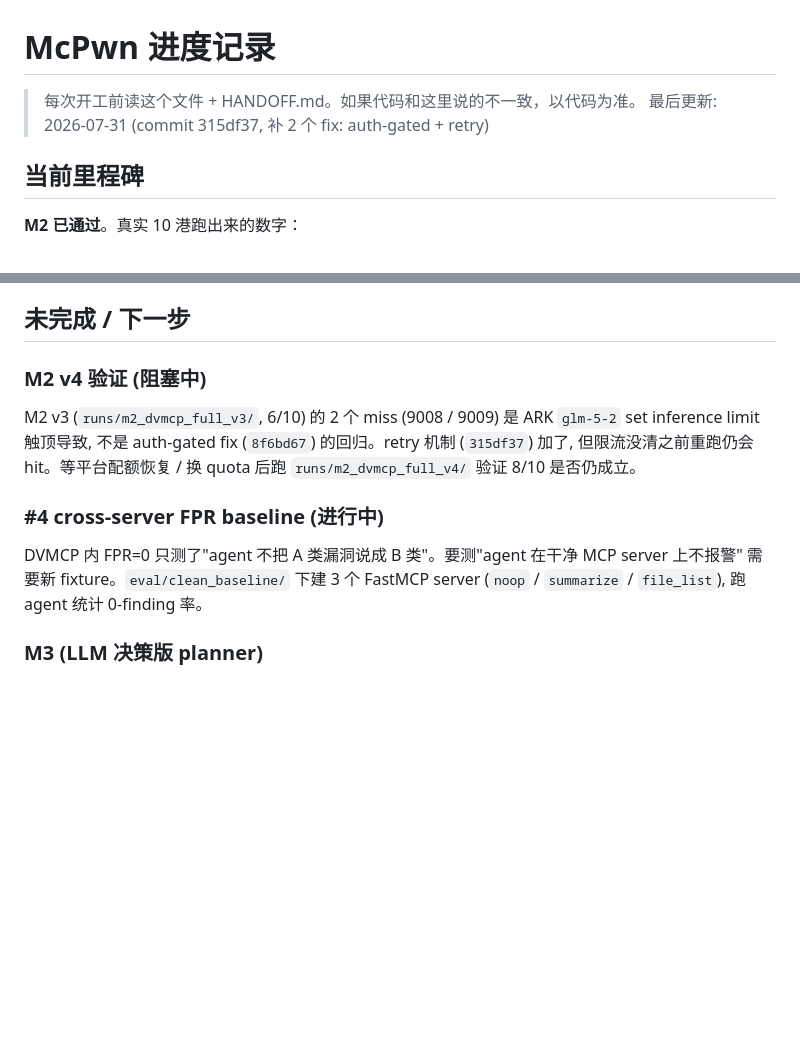
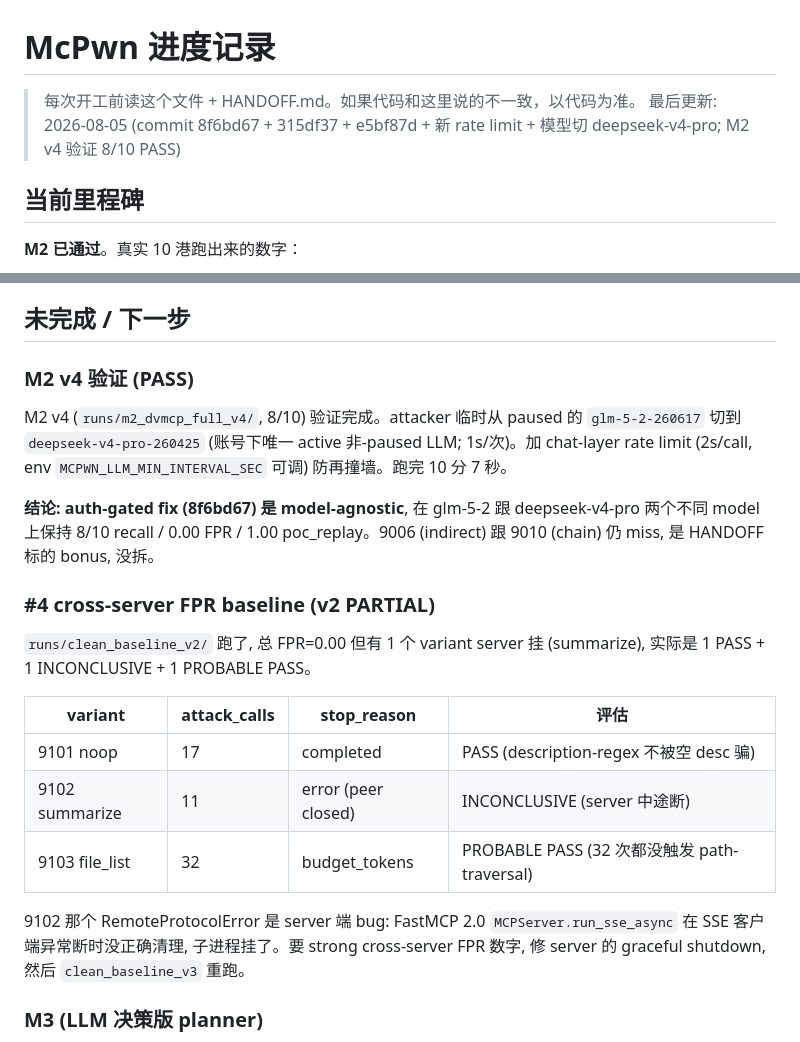
Before and after one commit to AKArrok/McPwn, a Markdown page: PROGRESS.md, 2 parts joined by grey strips. GitHub-like rendering; blank space fills up the shorter version.

Commit message:
docs: record M2 v4 8/10 PASS + clean_baseline v2 PARTIAL results
M2 v4 (runs/m2_dvmcp_full_v4/): recall 0.80 (8/10), FPR 0.00, poc_replay 1.00 (5/5). Same 8/10 as v2 baseline (glm-5-2) on the new attacker model (deepseek-v4-pro). 9006 (indirect) and 9010 (chain) remain missed as expected per HANDOFF.md bonus list. This confirms the auth-gated fix from commit 8f6bd67 is model-agnostic.

clean_baseline v2 (runs/clean_baseline_v2/): 0.00 total FPR but verdict is PARTIAL because summarize (9102) hit a server-side RemoteProtocolError (peer closed) mid-scan at attack_call 11/?
- 9101 noop: PASS (17 calls, completed, 0 findings)
- 9102 summarize: INCONCLUSIVE (11 calls, server crashed)
- 9103 file_list: PROBABLE PASS (32 calls, budget_tokens, 0 findings)

The server crash is a bug in eval/clean_baseline/servers/ SSE shutdown, separate from this commit. To get a strong cross-server FPR proof, fix the server graceful shutdown and re-run clean_baseline_v3.

```diff
--- a/PROGRESS.md
+++ b/PROGRESS.md
@@ -1,7 +1,7 @@
 # McPwn 进度记录
 
 > 每次开工前读这个文件 + HANDOFF.md。如果代码和这里说的不一致，以代码为准。
-> 最后更新: 2026-07-31 (commit 315df37, 补 2 个 fix: auth-gated + retry)
+> 最后更新: 2026-08-05 (commit 8f6bd67 + 315df37 + e5bf87d + 新 rate limit + 模型切 deepseek-v4-pro; M2 v4 验证 8/10 PASS)
 
 ## 当前里程碑
 
@@ -105,11 +105,21 @@ confidence 公式: `1 - prod(1 - w_i)` (去重后), critical=0.95, high=0.75, me
 
 ## 未完成 / 下一步
 
-### M2 v4 验证 (阻塞中)
-M2 v3 (`runs/m2_dvmcp_full_v3/`, 6/10) 的 2 个 miss (9008 / 9009) 是 ARK `glm-5-2` set inference limit 触顶导致, 不是 auth-gated fix (`8f6bd67`) 的回归。retry 机制 (`315df37`) 加了, 但限流没清之前重跑仍会 hit。等平台配额恢复 / 换 quota 后跑 `runs/m2_dvmcp_full_v4/` 验证 8/10 是否仍成立。
+### M2 v4 验证 (PASS)
+M2 v4 (`runs/m2_dvmcp_full_v4/`, 8/10) 验证完成。attacker 临时从 paused 的 `glm-5-2-260617` 切到 `deepseek-v4-pro-260425` (账号下唯一 active 非-paused LLM; 1s/次)。加 chat-layer rate limit (2s/call, env `MCPWN_LLM_MIN_INTERVAL_SEC` 可调) 防再撞墙。跑完 10 分 7 秒。
 
-### #4 cross-server FPR baseline (进行中)
-DVMCP 内 FPR=0 只测了"agent 不把 A 类漏洞说成 B 类"。要测"agent 在干净 MCP server 上不报警" 需要新 fixture。`eval/clean_baseline/` 下建 3 个 FastMCP server (`noop` / `summarize` / `file_list`), 跑 agent 统计 0-finding 率。
+**结论: auth-gated fix (8f6bd67) 是 model-agnostic**, 在 glm-5-2 跟 deepseek-v4-pro 两个不同 model 上保持 8/10 recall / 0.00 FPR / 1.00 poc_replay。9006 (indirect) 跟 9010 (chain) 仍 miss, 是 HANDOFF 标的 bonus, 没拆。
+
+### #4 cross-server FPR baseline (v2 PARTIAL)
+`runs/clean_baseline_v2/` 跑了, 总 FPR=0.00 但有 1 个 variant server 挂 (summarize), 实际是 1 PASS + 1 INCONCLUSIVE + 1 PROBABLE PASS。
+
+| variant | attack_calls | stop_reason | 评估 |
+|---|---|---|---|
+| 9101 noop | 17 | completed | PASS (description-regex 不被空 desc 骗) |
+| 9102 summarize | 11 | error (peer closed) | INCONCLUSIVE (server 中途断) |
+| 9103 file_list | 32 | budget_tokens | PROBABLE PASS (32 次都没触发 path-traversal) |
+
+9102 那个 RemoteProtocolError 是 server 端 bug: FastMCP 2.0 `MCPServer.run_sse_async` 在 SSE 客户端异常断时没正确清理, 子进程挂了。要 strong cross-server FPR 数字, 修 server 的 graceful shutdown, 然后 `clean_baseline_v3` 重跑。
 
 ### M3 (LLM 决策版 planner)
 把 `agent/planner.py` 的 `plan()` 从硬编 score 排序改成 LLM 决策。输入 recon 结果 (tool 列表 + resource 列表 + 描述), 输出 next-action (vuln_class, target)。和硬编版 M2 对比 recall / FPR / avg_findings_per_port。不改 recon -> executor -> verifier -> report 闭环。
```
Also changed, not shown: HANDOFF_NEXT.md (+1 -1 lines).
